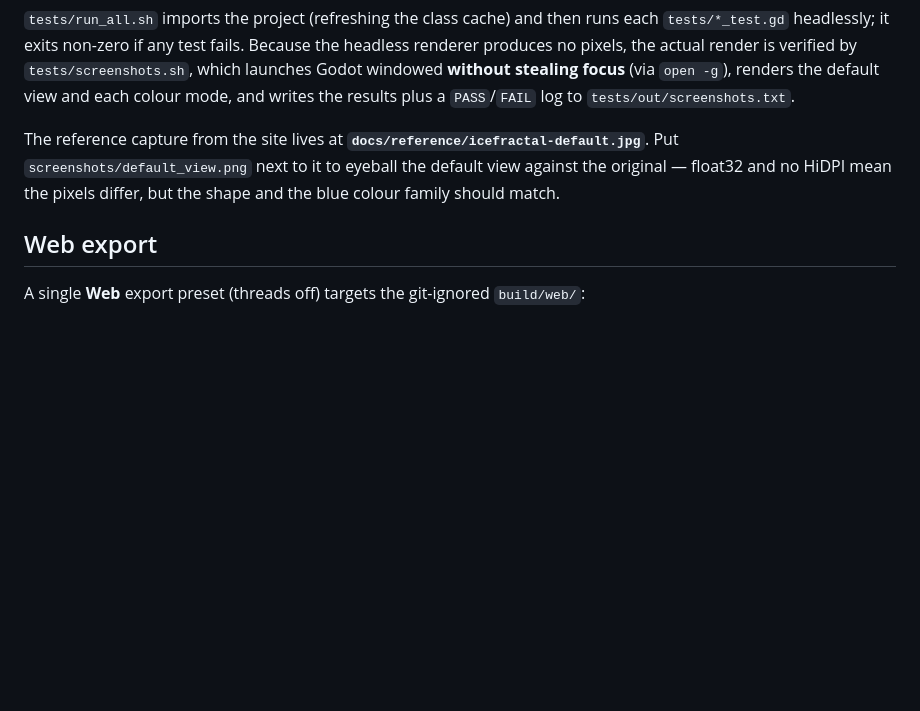
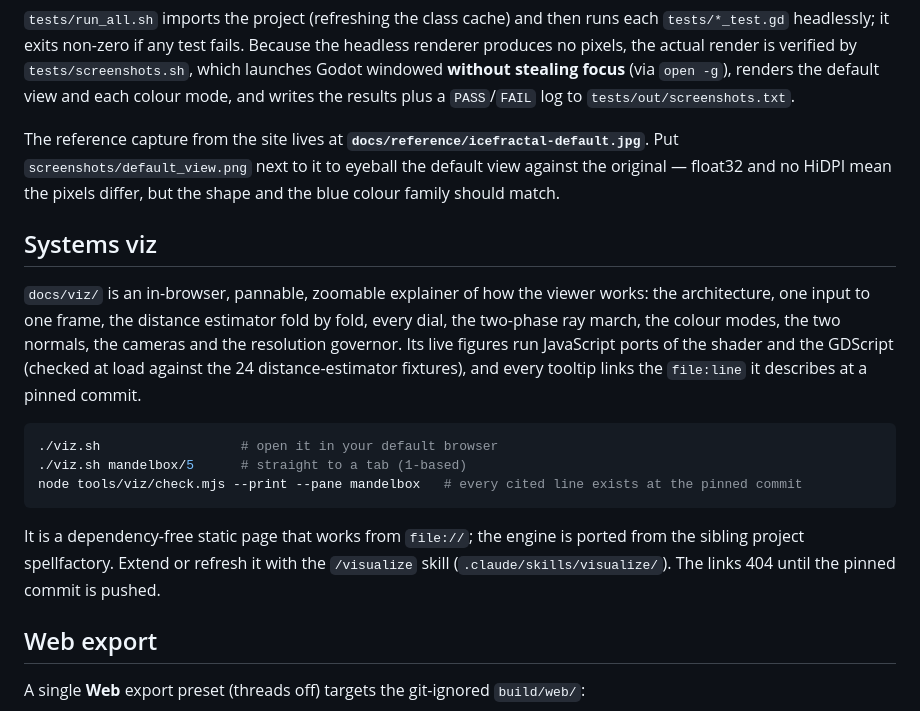
Before and after one commit to Adam-G-Klein/HelpImStuckInAFractal, a Markdown page: README.md, the part around the change. Drawn GitHub-style; blank space fills up the shorter version.

Commit message:
docs: README section for the systems viz
Co-Authored-By: Claude Opus 5.5 <noreply@anthropic.com>

````diff
--- a/README.md
+++ b/README.md
@@ -127,6 +127,27 @@ next to it to eyeball the default view against the original — float32 and no
 HiDPI mean the pixels differ, but the shape and the blue colour family should
 match.
 
+## Systems viz
+
+`docs/viz/` is an in-browser, pannable, zoomable explainer of how the viewer
+works: the architecture, one input to one frame, the distance estimator fold
+by fold, every dial, the two-phase ray march, the colour modes, the two
+normals, the cameras and the resolution governor. Its live figures run
+JavaScript ports of the shader and the GDScript (checked at load against the
+24 distance-estimator fixtures), and every tooltip links the `file:line` it
+describes at a pinned commit.
+
+```bash
+./viz.sh                  # open it in your default browser
+./viz.sh mandelbox/5      # straight to a tab (1-based)
+node tools/viz/check.mjs --print --pane mandelbox   # every cited line exists at the pinned commit
+```
+
+It is a dependency-free static page that works from `file://`; the engine is
+ported from the sibling project spellfactory. Extend or refresh it with the
+`/visualize` skill (`.claude/skills/visualize/`). The links 404 until the
+pinned commit is pushed.
+
 ## Web export
 
 A single **Web** export preset (threads off) targets the git-ignored
````
